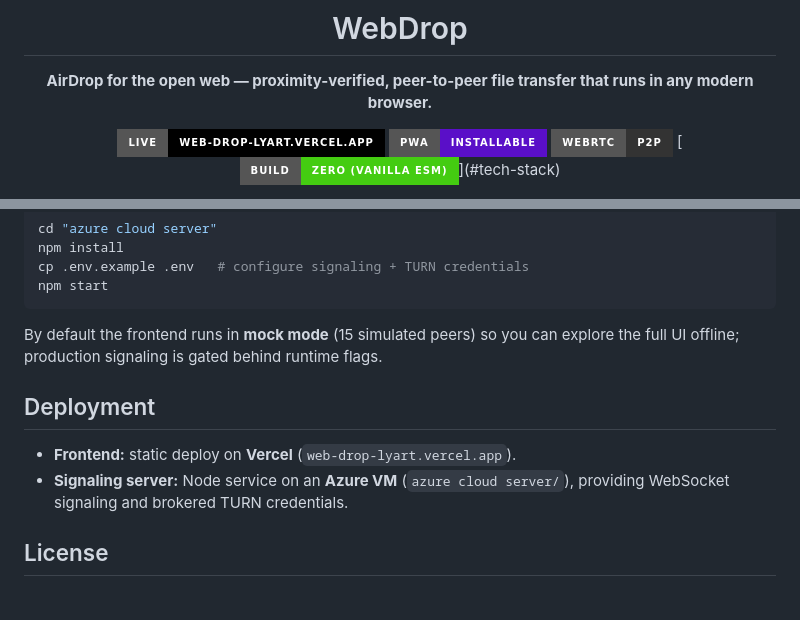
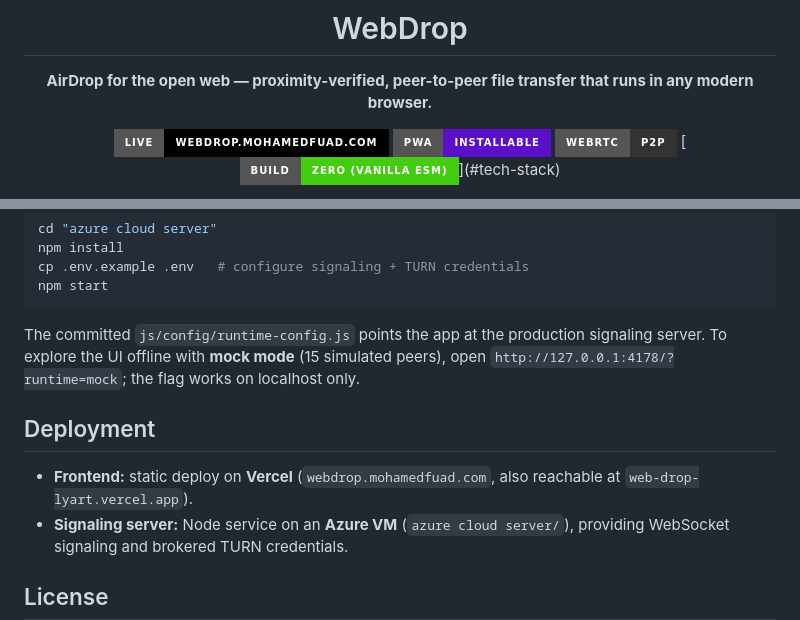
Before and after one commit to MohamedFuad16/WebDrop, a Markdown page: README.md, 2 parts joined by grey strips. Drawn GitHub-style; badges without logos; blank space fills up the shorter version.

Commit message:
Point the README at webdrop.mohamedfuad.com and add a screenshot
Also correct the mock-mode note: the committed runtime config uses production signaling, and mock mode is opened with ?runtime=mock on localhost.

````diff
--- a/README.md
+++ b/README.md
@@ -4,7 +4,7 @@
 
 **AirDrop for the open web — proximity-verified, peer-to-peer file transfer that runs in any modern browser.**
 
-[![Live App](https://img.shields.io/badge/Live-web--drop--lyart.vercel.app-000000?style=for-the-badge&logo=vercel&logoColor=white)](https://web-drop-lyart.vercel.app)
-[![PWA](https://img.shields.io/badge/PWA-Installable-5A0FC8?style=for-the-badge&logo=pwa&logoColor=white)](https://web-drop-lyart.vercel.app)
+[![Live App](https://img.shields.io/badge/Live-webdrop.mohamedfuad.com-000000?style=for-the-badge&logo=vercel&logoColor=white)](https://webdrop.mohamedfuad.com)
+[![PWA](https://img.shields.io/badge/PWA-Installable-5A0FC8?style=for-the-badge&logo=pwa&logoColor=white)](https://webdrop.mohamedfuad.com)
 [![WebRTC](https://img.shields.io/badge/WebRTC-P2P-333333?style=for-the-badge&logo=webrtc&logoColor=white)](https://webrtc.org/)
 [![No Build](https://img.shields.io/badge/Build-Zero_(vanilla_ESM)-brightgreen?style=for-the-badge)](#tech-stack)
@@ -144,12 +146,14 @@ cp .env.example .env   # configure signaling + TURN credentials
 npm start
 ```
 
-By default the frontend runs in **mock mode** (15 simulated peers) so you can
-explore the full UI offline; production signaling is gated behind runtime flags.
+The committed `js/config/runtime-config.js` points the app at the production
+signaling server. To explore the UI offline with **mock mode** (15 simulated
+peers), open `http://127.0.0.1:4178/?runtime=mock`; the flag works on localhost only.
 
 ## Deployment
 
-- **Frontend:** static deploy on **Vercel** (`web-drop-lyart.vercel.app`).
+- **Frontend:** static deploy on **Vercel** (`webdrop.mohamedfuad.com`, also
+  reachable at `web-drop-lyart.vercel.app`).
 - **Signaling server:** Node service on an **Azure VM** (`azure cloud server/`),
   providing WebSocket signaling and brokered TURN credentials.
 
````
Also changed, not shown: other parts of README.md (+3 -1 lines).
